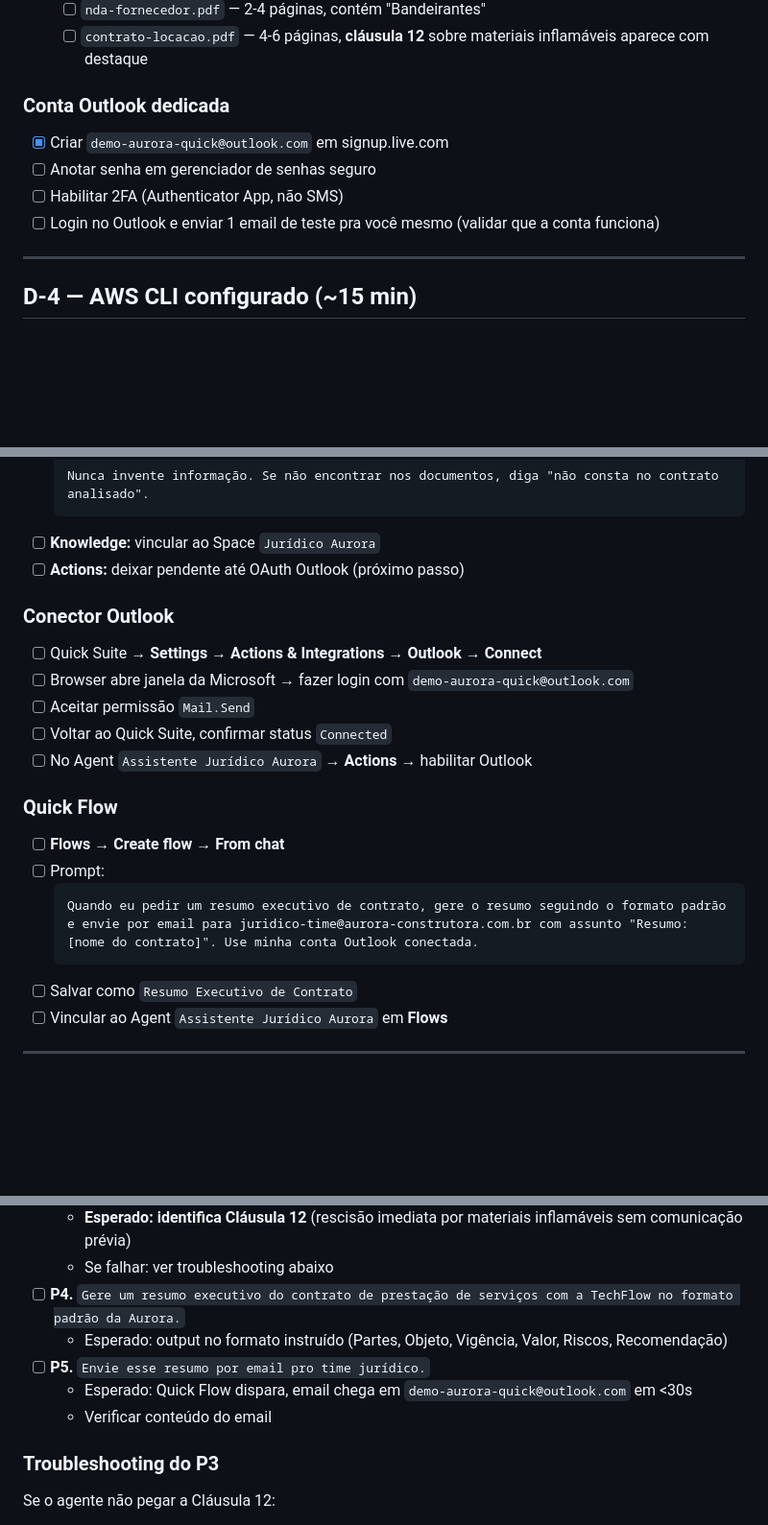
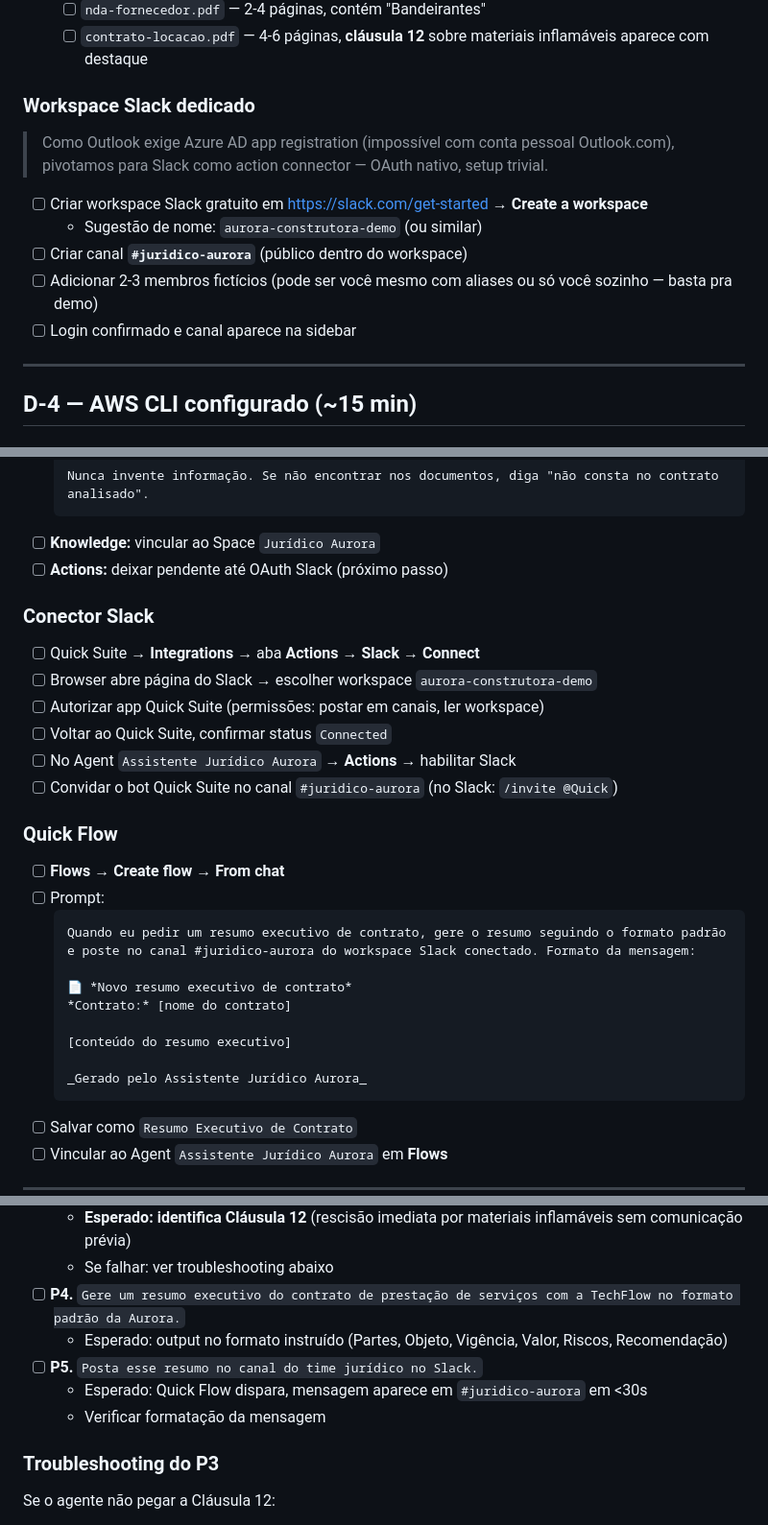
Before and after one commit to DatiLabs-Samples/Demo-Amazon-Quick-Aurora-Construtora, a Markdown page: demos/01-juridico/checklist-execucao.md, 3 parts joined by grey strips. Shown at 96% size. Drawn GitHub-style; blank space fills up the shorter version.

````diff
--- a/demos/01-juridico/checklist-execucao.md
+++ b/demos/01-juridico/checklist-execucao.md
@@ -28,12 +28,15 @@ Lista cronometrada da preparação até o webinar. Marque cada item ao concluir.
   - [ ] `nda-fornecedor.pdf` — 2-4 páginas, contém "Bandeirantes"
   - [ ] `contrato-locacao.pdf` — 4-6 páginas, **cláusula 12** sobre materiais inflamáveis aparece com destaque
 
-### Conta Outlook dedicada
+### Workspace Slack dedicado
 
-- [x] Criar `demo-aurora-quick@outlook.com` em signup.live.com
-- [ ] Anotar senha em gerenciador de senhas seguro
-- [ ] Habilitar 2FA (Authenticator App, não SMS)
-- [ ] Login no Outlook e enviar 1 email de teste pra você mesmo (validar que a conta funciona)
+> Como Outlook exige Azure AD app registration (impossível com conta pessoal Outlook.com), pivotamos para Slack como action connector — OAuth nativo, setup trivial.
+
+- [ ] Criar workspace Slack gratuito em https://slack.com/get-started → **Create a workspace**
+  - Sugestão de nome: `aurora-construtora-demo` (ou similar)
+- [ ] Criar canal **`#juridico-aurora`** (público dentro do workspace)
+- [ ] Adicionar 2-3 membros fictícios (pode ser você mesmo com aliases ou só você sozinho — basta pra demo)
+- [ ] Login confirmado e canal aparece na sidebar
 
 ---
 
@@ -127,22 +130,30 @@ Lista cronometrada da preparação até o webinar. Marque cada item ao concluir.
   Nunca invente informação. Se não encontrar nos documentos, diga "não consta no contrato analisado".
   ```
 - [ ] **Knowledge:** vincular ao Space `Jurídico Aurora`
-- [ ] **Actions:** deixar pendente até OAuth Outlook (próximo passo)
+- [ ] **Actions:** deixar pendente até OAuth Slack (próximo passo)
 
-### Conector Outlook
+### Conector Slack
 
-- [ ] Quick Suite → **Settings** → **Actions & Integrations** → **Outlook** → **Connect**
-- [ ] Browser abre janela da Microsoft → fazer login com `demo-aurora-quick@outlook.com`
-- [ ] Aceitar permissão `Mail.Send`
+- [ ] Quick Suite → **Integrations** → aba **Actions** → **Slack** → **Connect**
+- [ ] Browser abre página do Slack → escolher workspace `aurora-construtora-demo`
+- [ ] Autorizar app Quick Suite (permissões: postar em canais, ler workspace)
 - [ ] Voltar ao Quick Suite, confirmar status `Connected`
-- [ ] No Agent `Assistente Jurídico Aurora` → **Actions** → habilitar Outlook
+- [ ] No Agent `Assistente Jurídico Aurora` → **Actions** → habilitar Slack
+- [ ] Convidar o bot Quick Suite no canal `#juridico-aurora` (no Slack: `/invite @Quick`)
 
 ### Quick Flow
 
 - [ ] **Flows** → **Create flow** → **From chat**
 - [ ] Prompt:
   ```
-  Quando eu pedir um resumo executivo de contrato, gere o resumo seguindo o formato padrão e envie por email para juridico-time@aurora-construtora.com.br com assunto "Resumo: [nome do contrato]". Use minha conta Outlook conectada.
+  Quando eu pedir um resumo executivo de contrato, gere o resumo seguindo o formato padrão e poste no canal #juridico-aurora do workspace Slack conectado. Formato da mensagem:
+
+  📄 *Novo resumo executivo de contrato*
+  *Contrato:* [nome do contrato]
+
+  [conteúdo do resumo executivo]
+
+  _Gerado pelo Assistente Jurídico Aurora_
   ```
 - [ ] Salvar como `Resumo Executivo de Contrato`
 - [ ] Vincular ao Agent `Assistente Jurídico Aurora` em **Flows**
@@ -162,9 +173,9 @@ Validar que tudo funciona antes de gravar. Use o agente `Assistente Jurídico Au
   - Se falhar: ver troubleshooting abaixo
 - [ ] **P4.** `Gere um resumo executivo do contrato de prestação de serviços com a TechFlow no formato padrão da Aurora.`
   - Esperado: output no formato instruído (Partes, Objeto, Vigência, Valor, Riscos, Recomendação)
-- [ ] **P5.** `Envie esse resumo por email pro time jurídico.`
-  - Esperado: Quick Flow dispara, email chega em `demo-aurora-quick@outlook.com` em <30s
-  - Verificar conteúdo do email
+- [ ] **P5.** `Posta esse resumo no canal do time jurídico no Slack.`
+  - Esperado: Quick Flow dispara, mensagem aparece em `#juridico-aurora` em <30s
+  - Verificar formatação da mensagem
 
 ### Troubleshooting do P3
 
````
Also changed, not shown: other parts of demos/01-juridico/checklist-execucao.md (+6 -6 lines), demos/01-juridico-revisao-contrato.md (+11 -11 lines).
